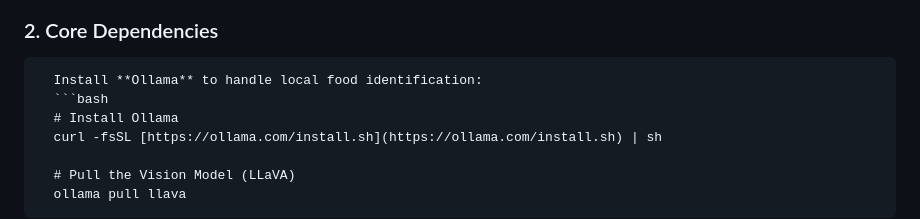
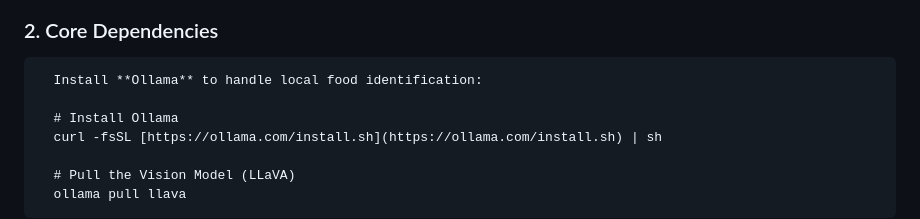
Before and after one commit to nabeelsyed14/nutriscale, a Markdown page: README.md, the part around the change. Rendered like a GitHub page.

Commit message:
Correct README formatting for Ollama installation
Fix formatting for the installation instructions of Ollama.

````diff
--- a/README.md
+++ b/README.md
@@ -52,7 +52,7 @@ The project includes a comprehensive **Academic Research Suite** ([ml/nutriscale
 
 ### 2. Core Dependencies
       Install **Ollama** to handle local food identification:
-      ```bash
+
       # Install Ollama
       curl -fsSL [https://ollama.com/install.sh](https://ollama.com/install.sh) | sh
 
````
